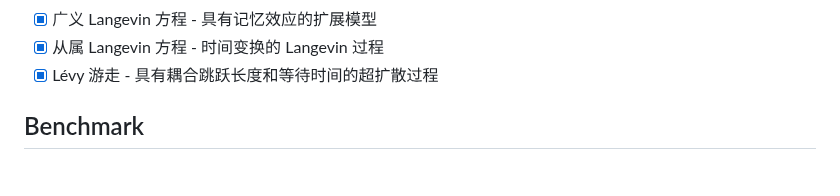
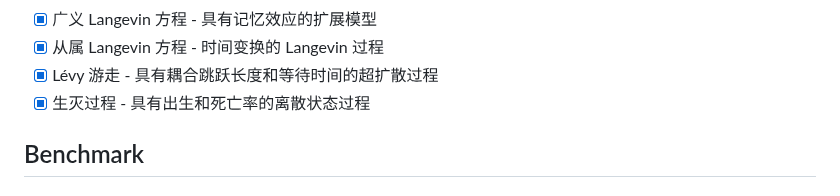
Before and after one commit to tangxiangong/diffusionx, a Markdown page: README-zh.md, the part around the change. Drawn GitHub-style.

```diff
--- a/README-zh.md
+++ b/README-zh.md
@@ -168,6 +168,7 @@ let mean = traj.raw_moment(1, 1000, 0.01)?; // 使用 1000 个粒子计算均值
 - [x] 广义 Langevin 方程 - 具有记忆效应的扩展模型
 - [x] 从属 Langevin 方程 - 时间变换的 Langevin 过程
 - [x] Lévy 游走 - 具有耦合跳跃长度和等待时间的超扩散过程
+- [x] 生灭过程 - 具有出生和死亡率的离散状态过程
 
 ## Benchmark
 
```
Also changed, not shown: README.md (+2 -2 lines).
